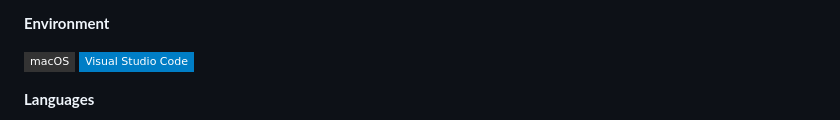
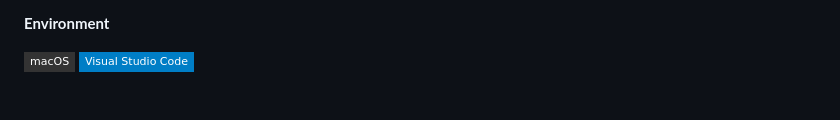
Before and after one commit to codermango/codermango, a Markdown page: README.md, the part around one of its changes. Drawn GitHub-style; badges without logos.

```diff
--- a/README.md
+++ b/README.md
@@ -54,5 +54,4 @@ Here are the technologies I have used and am currently using:
   <img alt="vscode" src="https://img.shields.io/badge/Visual%20Studio%20Code-blue?style=flat-square&logo=visual-studio-code&logoColor=ffffff" />
 </p>
 
-**Languages**
 
```
Also changed, not shown: other parts of README.md (+0 -8 lines).
